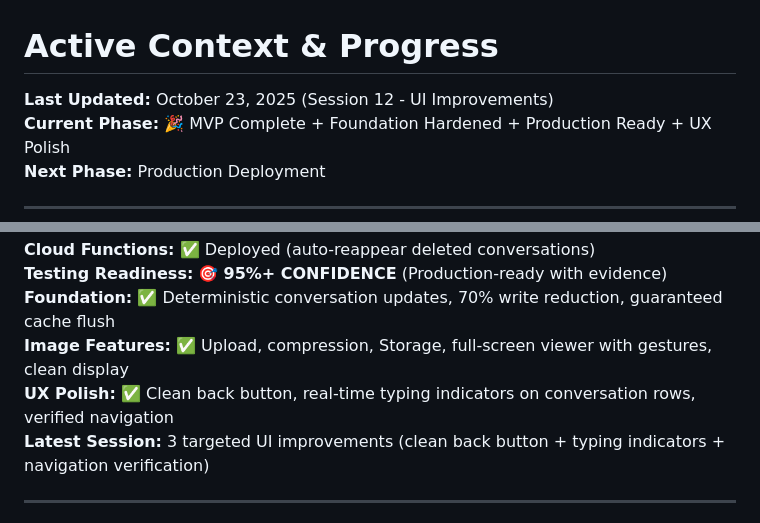
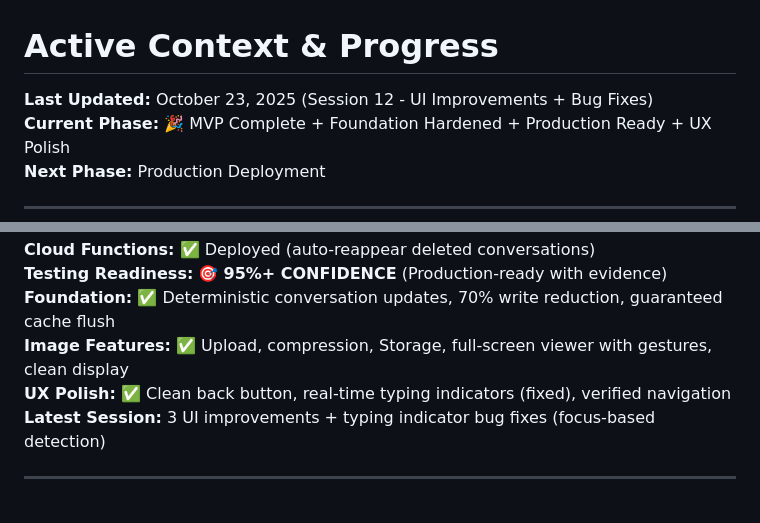
Before and after one commit to mlx93/MessageAI, a Markdown page: memory_bank/06_active_context_progress.md, 2 parts joined by grey strips. GitHub-like rendering.

```diff
--- a/memory_bank/06_active_context_progress.md
+++ b/memory_bank/06_active_context_progress.md
@@ -1,6 +1,6 @@
 # Active Context & Progress
 
-**Last Updated:** October 23, 2025 (Session 12 - UI Improvements)
+**Last Updated:** October 23, 2025 (Session 12 - UI Improvements + Bug Fixes)
 **Current Phase:** 🎉 MVP Complete + Foundation Hardened + Production Ready + UX Polish
 **Next Phase:** Production Deployment
 
@@ -16,8 +16,8 @@
 **Testing Readiness:** 🎯 **95%+ CONFIDENCE** (Production-ready with evidence)
 **Foundation:** ✅ Deterministic conversation updates, 70% write reduction, guaranteed cache flush
 **Image Features:** ✅ Upload, compression, Storage, full-screen viewer with gestures, clean display
-**UX Polish:** ✅ Clean back button, real-time typing indicators on conversation rows, verified navigation
-**Latest Session:** 3 targeted UI improvements (clean back button + typing indicators + navigation verification)
+**UX Polish:** ✅ Clean back button, real-time typing indicators (fixed), verified navigation
+**Latest Session:** 3 UI improvements + typing indicator bug fixes (focus-based detection)
 
 ---
 
```
Also changed, not shown: other parts of memory_bank/06_active_context_progress.md (+56 -0 lines).
